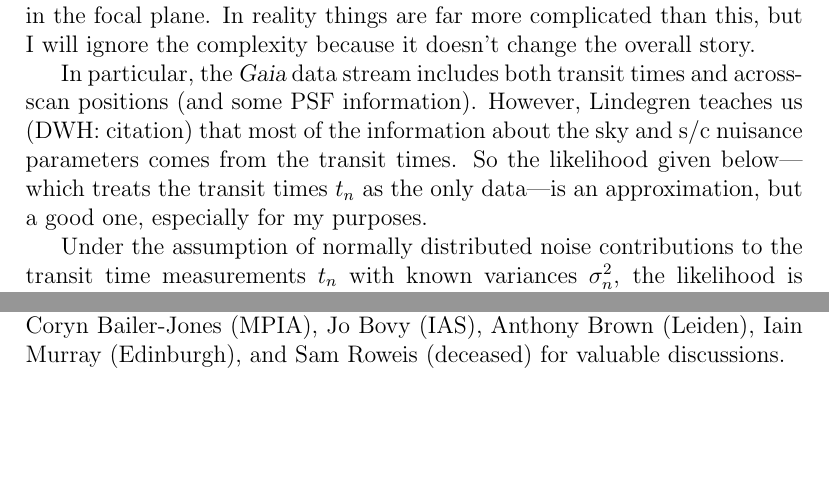
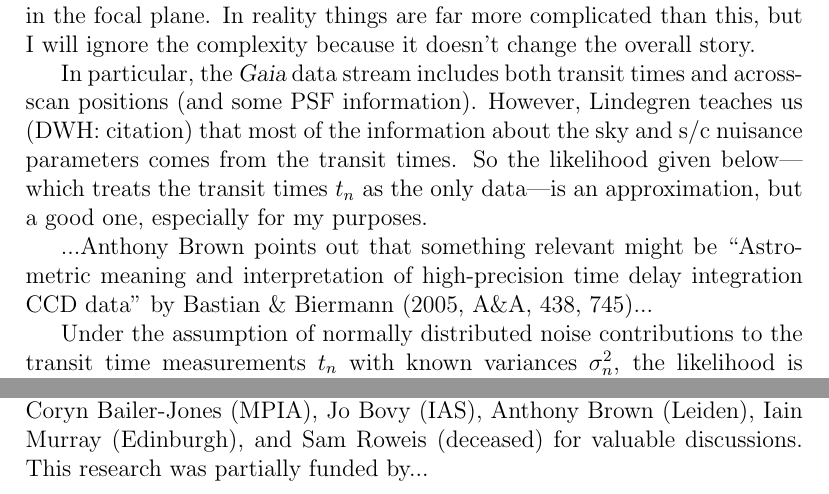
Before and after one commit to davidwhogg/Gaia, a LaTeX paper (documents/attitude_model.tex): two parts of pages 3 and 6 of 6, joined at a grey line, cut so that both start at the same text, the shorter picture padded with empty space. Compiled offline with pdfLaTeX.

Commit message:
reference from Brown

```diff
--- a/documents/attitude_model.tex
+++ b/documents/attitude_model.tex
@@ -118,6 +118,10 @@ and s/c nuisance parameters comes from the transit times.  So the
 likelihood given below---which treats the transit times $t_n$ as the
 only data---is an approximation, but a good one, especially for my
 purposes.
+
+...Anthony Brown points out that something relevant might be
+``Astrometric meaning and interpretation of high-precision time delay
+integration CCD data'' by Bastian \& Biermann (2005, A\&A, 438, 745)...
 
 Under the assumption of normally distributed noise contributions to
 the transit time measurements $t_n$ with known variances $\sigma^2_n$,
@@ -259,6 +263,6 @@ It is a pleasure to thank Berry Holl (Lund) and Lennart Lindegren
 (Lund) for getting me to think about these things, and Coryn
 Bailer-Jones (MPIA), Jo Bovy (IAS), Anthony Brown (Leiden), Iain
 Murray (Edinburgh), and Sam Roweis (deceased) for valuable
-discussions.
+discussions.  This research was partially funded by...
 
 \end{document}
```
